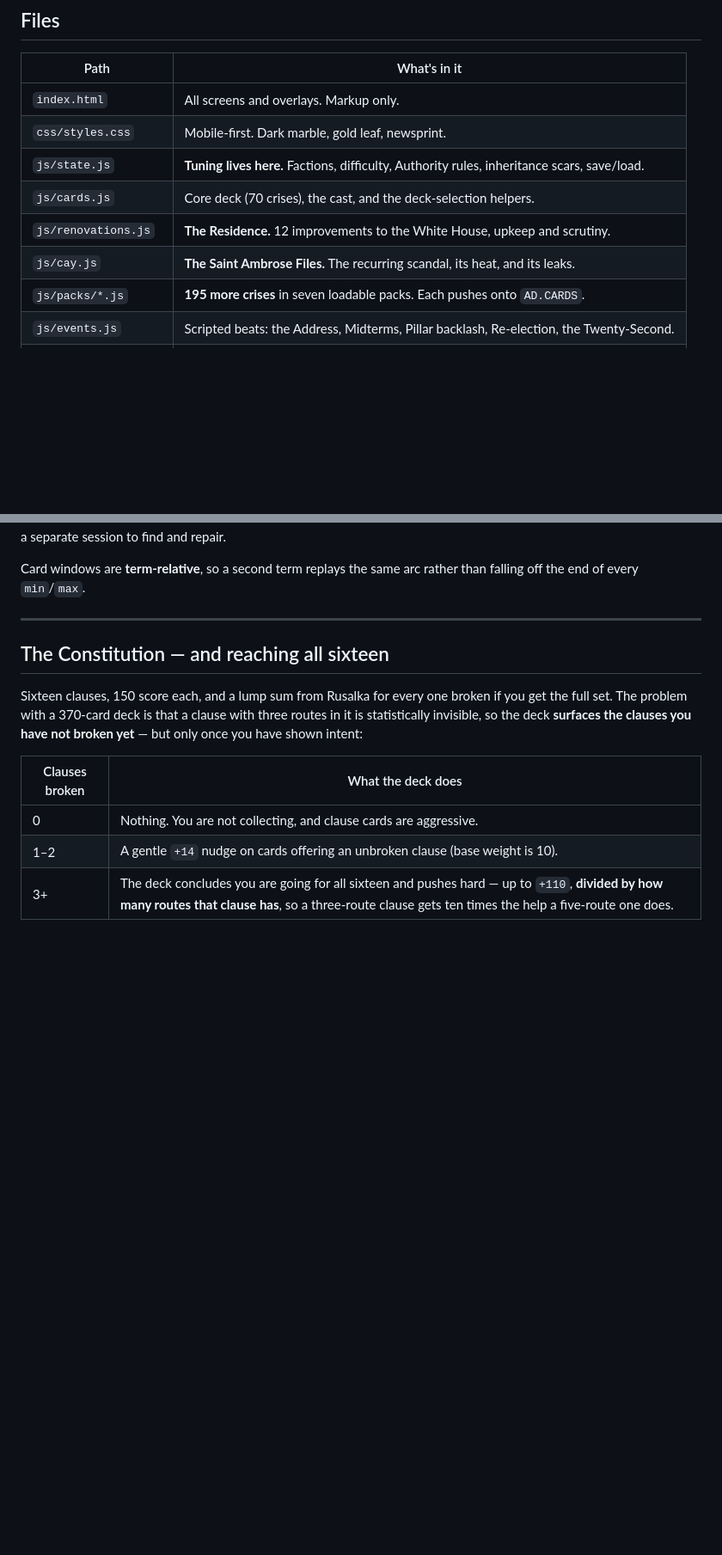
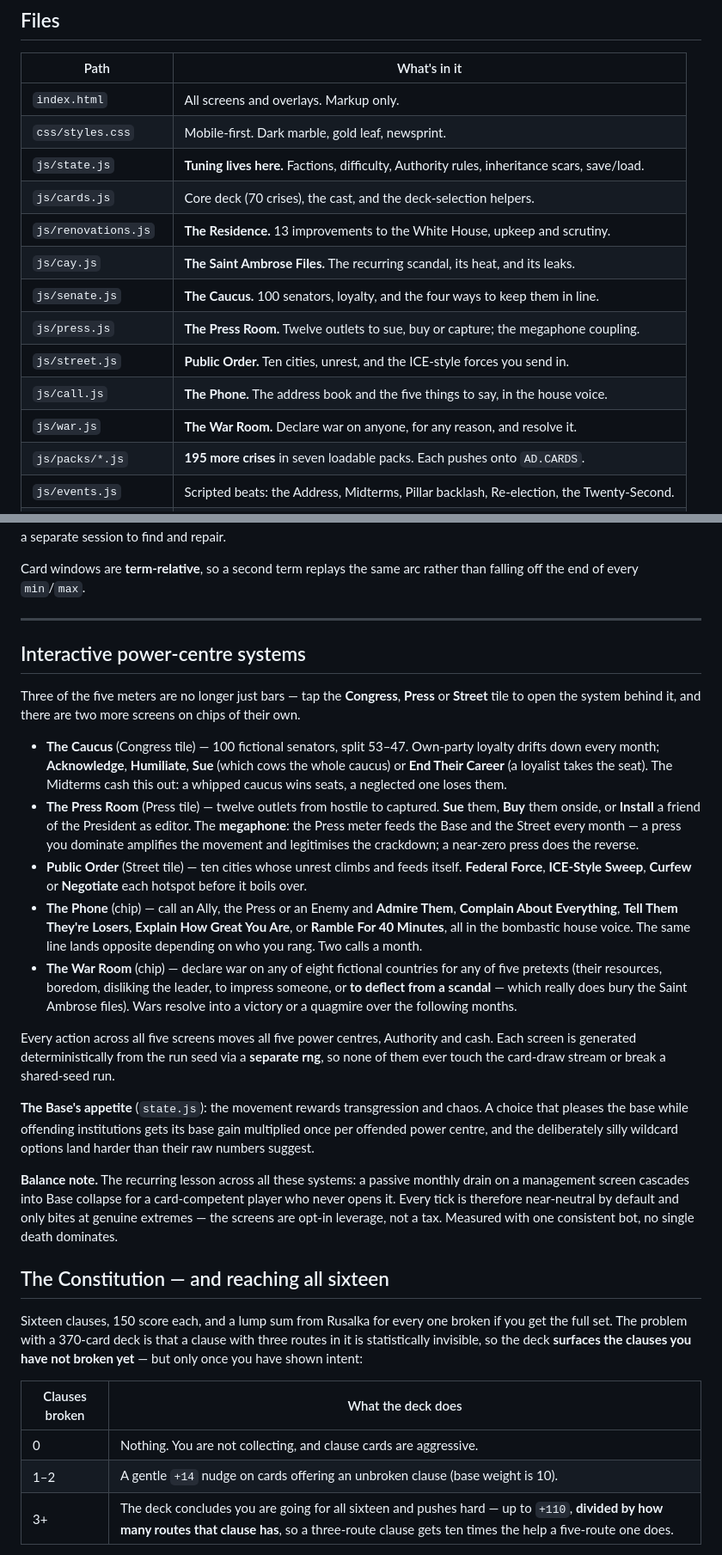
Before and after one commit to canofoutofdatebeans/americandictator, a Markdown page: README.md, 2 parts joined by grey strips. Shown at 86% size. GitHub-like rendering; blank space fills up the shorter version.

Commit message:
Document the new power-centre systems in the README
Add a file-table row for each new module and an "Interactive
power-centre systems" section covering the Caucus, Press Room (and the
megaphone), Public Order, the Phone, the War Room, and the Base's
appetite, plus the standing balance lesson that every screen's monthly
tick is near-neutral by default.

Co-Authored-By: Claude Opus 5 <noreply@anthropic.com>

```diff
--- a/README.md
+++ b/README.md
@@ -70,8 +70,13 @@ is tested; the native shells have never been compiled or run on hardware.
 | `css/styles.css` | Mobile-first. Dark marble, gold leaf, newsprint. |
 | `js/state.js` | **Tuning lives here.** Factions, difficulty, Authority rules, inheritance scars, save/load. |
 | `js/cards.js` | Core deck (70 crises), the cast, and the deck-selection helpers. |
-| `js/renovations.js` | **The Residence.** 12 improvements to the White House, upkeep and scrutiny. |
+| `js/renovations.js` | **The Residence.** 13 improvements to the White House, upkeep and scrutiny. |
 | `js/cay.js` | **The Saint Ambrose Files.** The recurring scandal, its heat, and its leaks. |
+| `js/senate.js` | **The Caucus.** 100 senators, loyalty, and the four ways to keep them in line. |
+| `js/press.js` | **The Press Room.** Twelve outlets to sue, buy or capture; the megaphone coupling. |
+| `js/street.js` | **Public Order.** Ten cities, unrest, and the ICE-style forces you send in. |
+| `js/call.js` | **The Phone.** The address book and the five things to say, in the house voice. |
+| `js/war.js` | **The War Room.** Declare war on anyone, for any reason, and resolve it. |
 | `js/packs/*.js` | **195 more crises** in seven loadable packs. Each pushes onto `AD.CARDS`. |
 | `js/events.js` | Scripted beats: the Address, Midterms, Pillar backlash, Re-election, the Twenty-Second. |
 | `js/doctrines.js` | Five permanent rule-changing unlocks. |
@@ -148,6 +153,43 @@ Card windows are **term-relative**, so a second term replays the same arc rather
 off the end of every `min`/`max`.
 
 ---
+
+## Interactive power-centre systems
+
+Three of the five meters are no longer just bars — tap the **Congress**, **Press** or **Street**
+tile to open the system behind it, and there are two more screens on chips of their own.
+
+- **The Caucus** (Congress tile) — 100 fictional senators, split 53–47. Own-party loyalty drifts
+  down every month; **Acknowledge**, **Humiliate**, **Sue** (which cows the whole caucus) or **End
+  Their Career** (a loyalist takes the seat). The Midterms cash this out: a whipped caucus wins
+  seats, a neglected one loses them.
+- **The Press Room** (Press tile) — twelve outlets from hostile to captured. **Sue** them, **Buy**
+  them onside, or **Install** a friend of the President as editor. The **megaphone**: the Press
+  meter feeds the Base and the Street every month — a press you dominate amplifies the movement and
+  legitimises the crackdown; a near-zero press does the reverse.
+- **Public Order** (Street tile) — ten cities whose unrest climbs and feeds itself. **Federal
+  Force**, **ICE-Style Sweep**, **Curfew** or **Negotiate** each hotspot before it boils over.
+- **The Phone** (chip) — call an Ally, the Press or an Enemy and **Admire Them**, **Complain About
+  Everything**, **Tell Them They're Losers**, **Explain How Great You Are**, or **Ramble For 40
+  Minutes**, all in the bombastic house voice. The same line lands opposite depending on who you
+  rang. Two calls a month.
+- **The War Room** (chip) — declare war on any of eight fictional countries for any of five
+  pretexts (their resources, boredom, disliking the leader, to impress someone, or **to deflect
+  from a scandal** — which really does bury the Saint Ambrose files). Wars resolve into a victory
+  or a quagmire over the following months.
+
+Every action across all five screens moves all five power centres, Authority and cash. Each screen
+is generated deterministically from the run seed via a **separate rng**, so none of them ever
+touch the card-draw stream or break a shared-seed run.
+
+**The Base's appetite** (`state.js`): the movement rewards transgression and chaos. A choice that
+pleases the base while offending institutions gets its base gain multiplied once per offended power
+centre, and the deliberately silly wildcard options land harder than their raw numbers suggest.
+
+**Balance note.** The recurring lesson across all these systems: a passive monthly drain on a
+management screen cascades into Base collapse for a card-competent player who never opens it. Every
+tick is therefore near-neutral by default and only bites at genuine extremes — the screens are
+opt-in leverage, not a tax. Measured with one consistent bot, no single death dominates.
 
 ## The Constitution — and reaching all sixteen
 
```
Also changed, not shown: other parts of README.md (+1 -1 lines).
